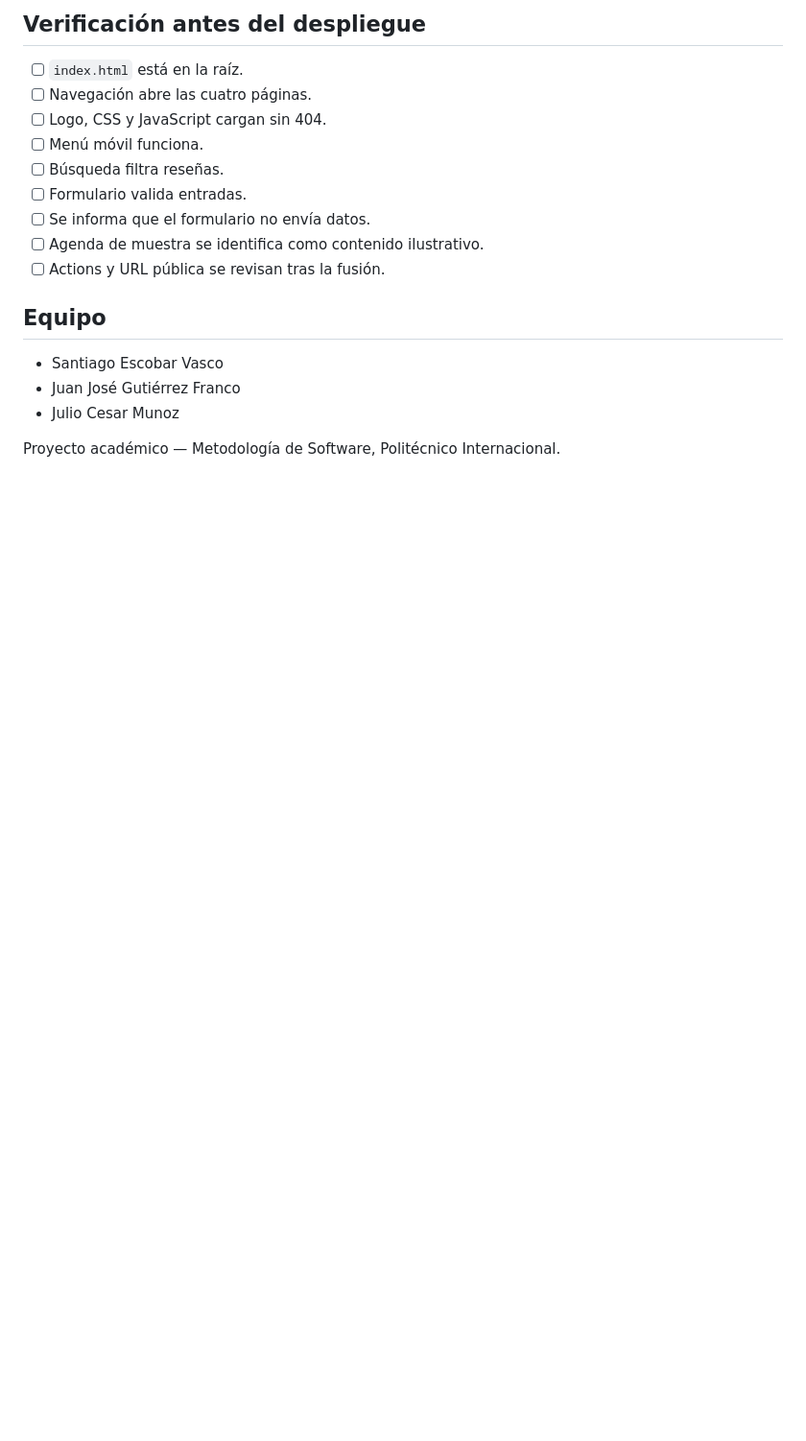
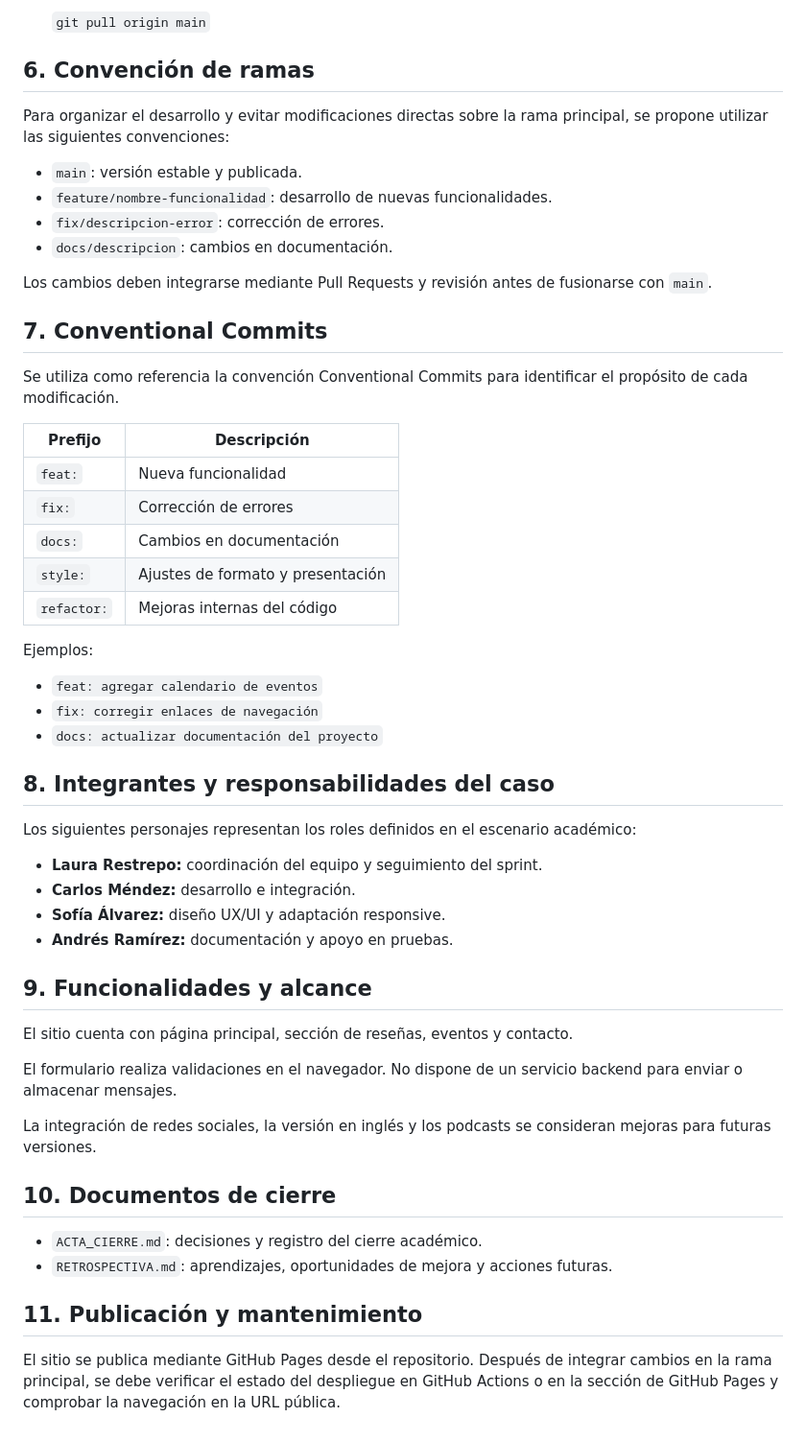
Before and after one commit to ligufra01-lab/libreria-raiz, a Markdown page: README.md, the part around one of its changes. Shown at 96% size. GitHub-like rendering; blank space fills up the shorter version.

```diff
--- a/README.md
+++ b/README.md
@@ -65,18 +62,57 @@ Tipos: `feat`, `fix`, `docs`, `style`, `refactor`.
 
-## Verificación antes del despliegue
-- [ ] `index.html` está en la raíz.
-- [ ] Navegación abre las cuatro páginas.
-- [ ] Logo, CSS y JavaScript cargan sin 404.
-- [ ] Menú móvil funciona.
-- [ ] Búsqueda filtra reseñas.
-- [ ] Formulario valida entradas.
-- [ ] Se informa que el formulario no envía datos.
-- [ ] Agenda de muestra se identifica como contenido ilustrativo.
-- [ ] Actions y URL pública se revisan tras la fusión.
+   `git pull origin main`
 
-## Equipo
-- Santiago Escobar Vasco
-- Juan José Gutiérrez Franco
-- Julio Cesar Munoz
+## 6. Convención de ramas
 
-Proyecto académico — Metodología de Software, Politécnico Internacional.
+Para organizar el desarrollo y evitar modificaciones directas sobre la rama principal, se propone utilizar las siguientes convenciones:
+
+- `main`: versión estable y publicada.
+- `feature/nombre-funcionalidad`: desarrollo de nuevas funcionalidades.
+- `fix/descripcion-error`: corrección de errores.
+- `docs/descripcion`: cambios en documentación.
+
+Los cambios deben integrarse mediante Pull Requests y revisión antes de fusionarse con `main`.
+
+## 7. Conventional Commits
+
+Se utiliza como referencia la convención Conventional Commits para identificar el propósito de cada modificación.
+
+| Prefijo | Descripción |
+|---|---|
+| `feat:` | Nueva funcionalidad |
+| `fix:` | Corrección de errores |
+| `docs:` | Cambios en documentación |
+| `style:` | Ajustes de formato y presentación |
+| `refactor:` | Mejoras internas del código |
+
+Ejemplos:
+
+- `feat: agregar calendario de eventos`
+- `fix: corregir enlaces de navegación`
+- `docs: actualizar documentación del proyecto`
+
+## 8. Integrantes y responsabilidades del caso
+
+Los siguientes personajes representan los roles definidos en el escenario académico:
+
+- **Laura Restrepo:** coordinación del equipo y seguimiento del sprint.
+- **Carlos Méndez:** desarrollo e integración.
+- **Sofía Álvarez:** diseño UX/UI y adaptación responsive.
+- **Andrés Ramírez:** documentación y apoyo en pruebas.
+
+## 9. Funcionalidades y alcance
+
+El sitio cuenta con página principal, sección de reseñas, eventos y contacto.
+
+El formulario realiza validaciones en el navegador. No dispone de un servicio backend para enviar o almacenar mensajes.
+
+La integración de redes sociales, la versión en inglés y los podcasts se consideran mejoras para futuras versiones.
+
+## 10. Documentos de cierre
+
+- `ACTA_CIERRE.md`: decisiones y registro del cierre académico.
+- `RETROSPECTIVA.md`: aprendizajes, oportunidades de mejora y acciones futuras.
+
+## 11. Publicación y mantenimiento
+
+El sitio se publica mediante GitHub Pages desde el repositorio. Después de integrar cambios en la rama principal, se debe verificar el estado del despliegue en GitHub Actions o en la sección de GitHub Pages y comprobar la navegación en la URL pública.
```
Also changed, not shown: other parts of README.md (+42 -45 lines).
